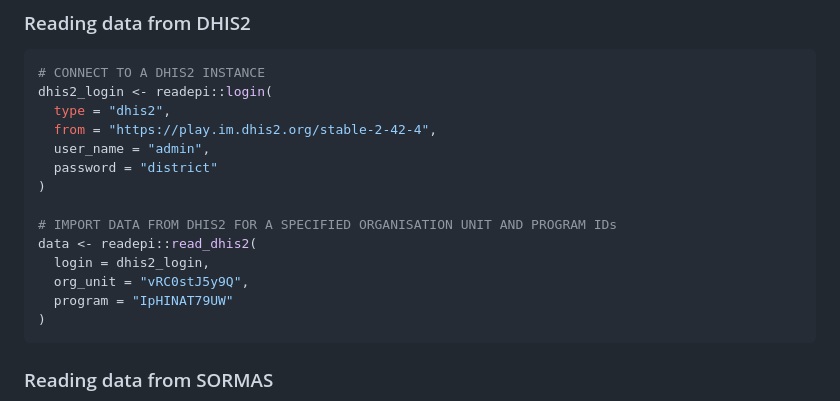
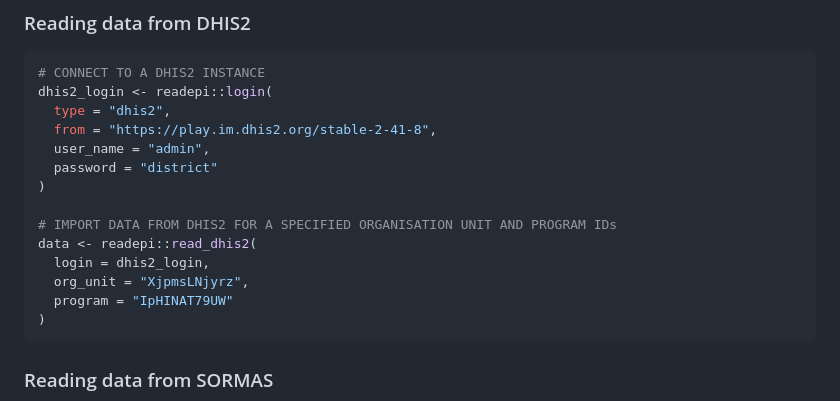
Before and after one commit to epiverse-trace/readepi, a Markdown page: README.md, the part around the change. Rendered like a GitHub page.

Commit message:
Automatic readme update

````diff
--- a/README.md
+++ b/README.md
@@ -120,7 +120,7 @@ dat <- readepi::read_rdbms(
 # CONNECT TO A DHIS2 INSTANCE
 dhis2_login <- readepi::login(
   type = "dhis2",
-  from = "https://play.im.dhis2.org/stable-2-42-4",
+  from = "https://play.im.dhis2.org/stable-2-41-8",
   user_name = "admin",
   password = "district"
 )
@@ -128,7 +128,7 @@ dhis2_login <- readepi::login(
 # IMPORT DATA FROM DHIS2 FOR A SPECIFIED ORGANISATION UNIT AND PROGRAM IDs
 data <- readepi::read_dhis2(
   login = dhis2_login,
-  org_unit = "vRC0stJ5y9Q",
+  org_unit = "XjpmsLNjyrz",
   program = "IpHINAT79UW"
 )
 ```
````
